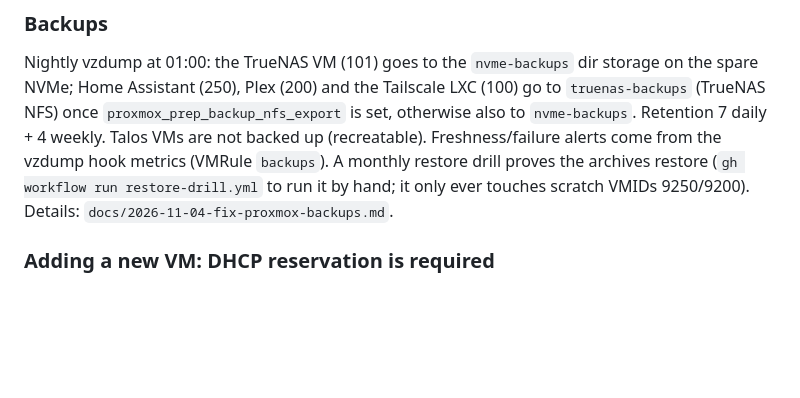
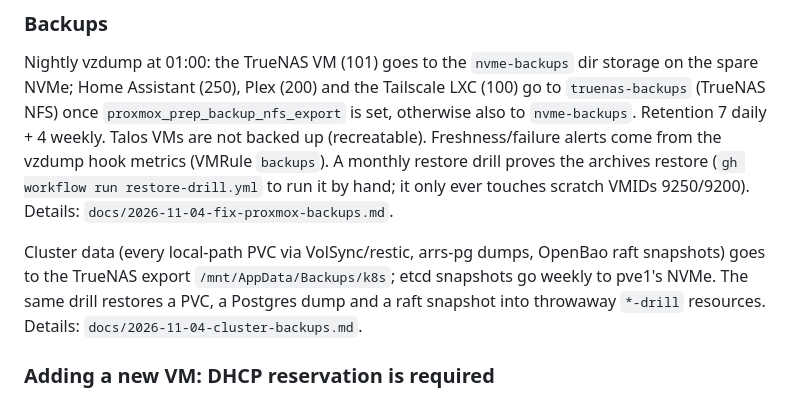
Before and after one commit to Chalupa-Tech/chalupa-tech-local, a Markdown page: README.md, the part around the change. Drawn GitHub-style; blank space fills up the shorter version.

```diff
--- a/README.md
+++ b/README.md
@@ -78,6 +78,12 @@ Freshness/failure alerts come from the vzdump hook metrics (VMRule
 touches scratch VMIDs 9250/9200). Details:
 `docs/2026-11-04-fix-proxmox-backups.md`.
 
+Cluster data (every local-path PVC via VolSync/restic, arrs-pg dumps,
+OpenBao raft snapshots) goes to the TrueNAS export `/mnt/AppData/Backups/k8s`;
+etcd snapshots go weekly to pve1's NVMe. The same drill restores a PVC, a
+Postgres dump and a raft snapshot into throwaway `*-drill` resources.
+Details: `docs/2026-11-04-cluster-backups.md`.
+
 ### Adding a new VM: DHCP reservation is required
 
 The Unifi gateway only issues a LAN IP to a MAC address that has a DHCP reservation. When `pulumi up` creates a new VM, Proxmox assigns it a freshly generated MAC, so DHCP fails and Talos boots without a LAN IP. The Pulumi run then errors with `no valid IP found for <node> via qemu-guest-agent` because `Ipv4Addresses` from the guest agent contains only loopback.
```
Also changed, not shown: docs/2026-11-04-cluster-backups.md (added, +93 -0 lines), scripts/openbao/README.md (+27 -0 lines).
